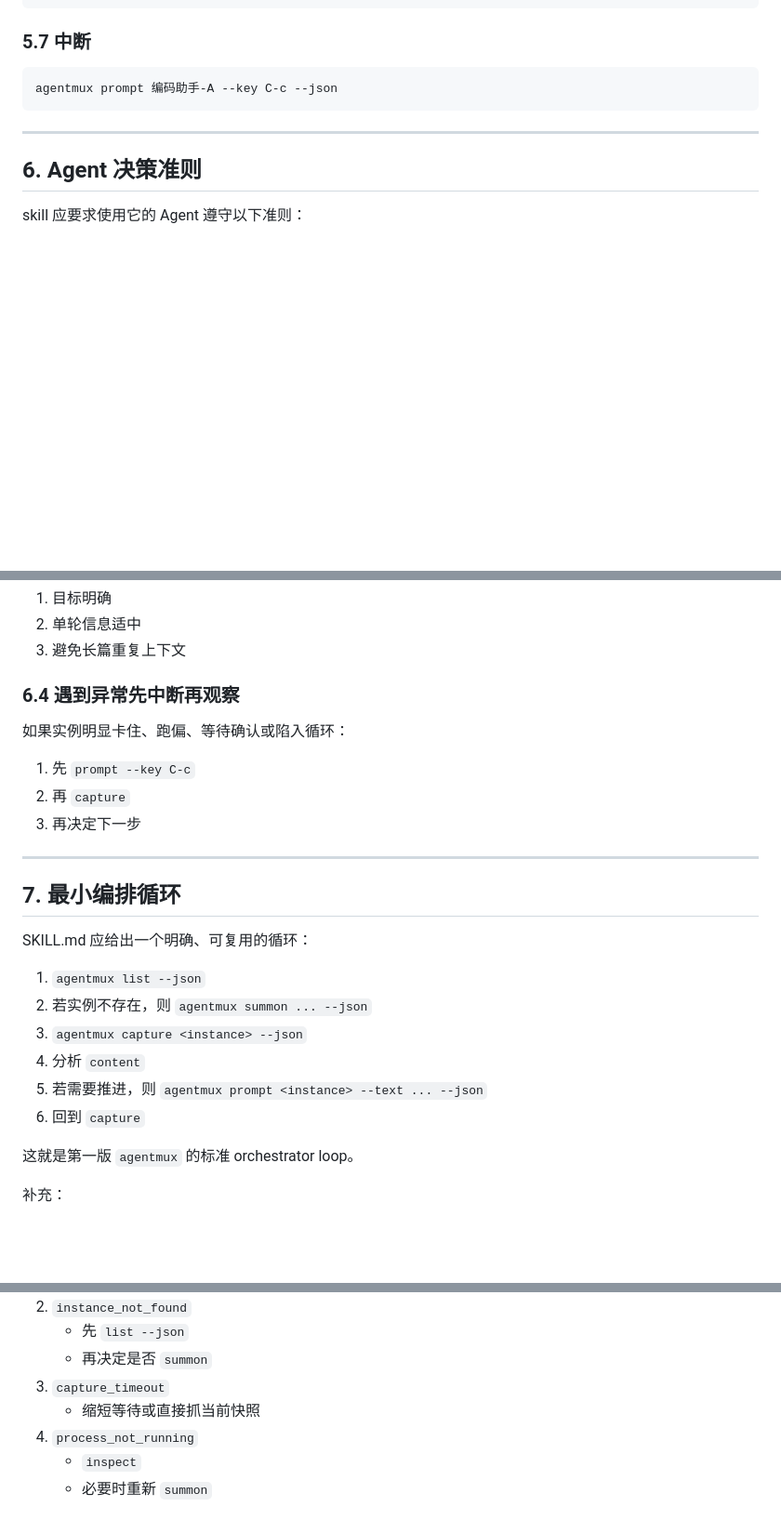
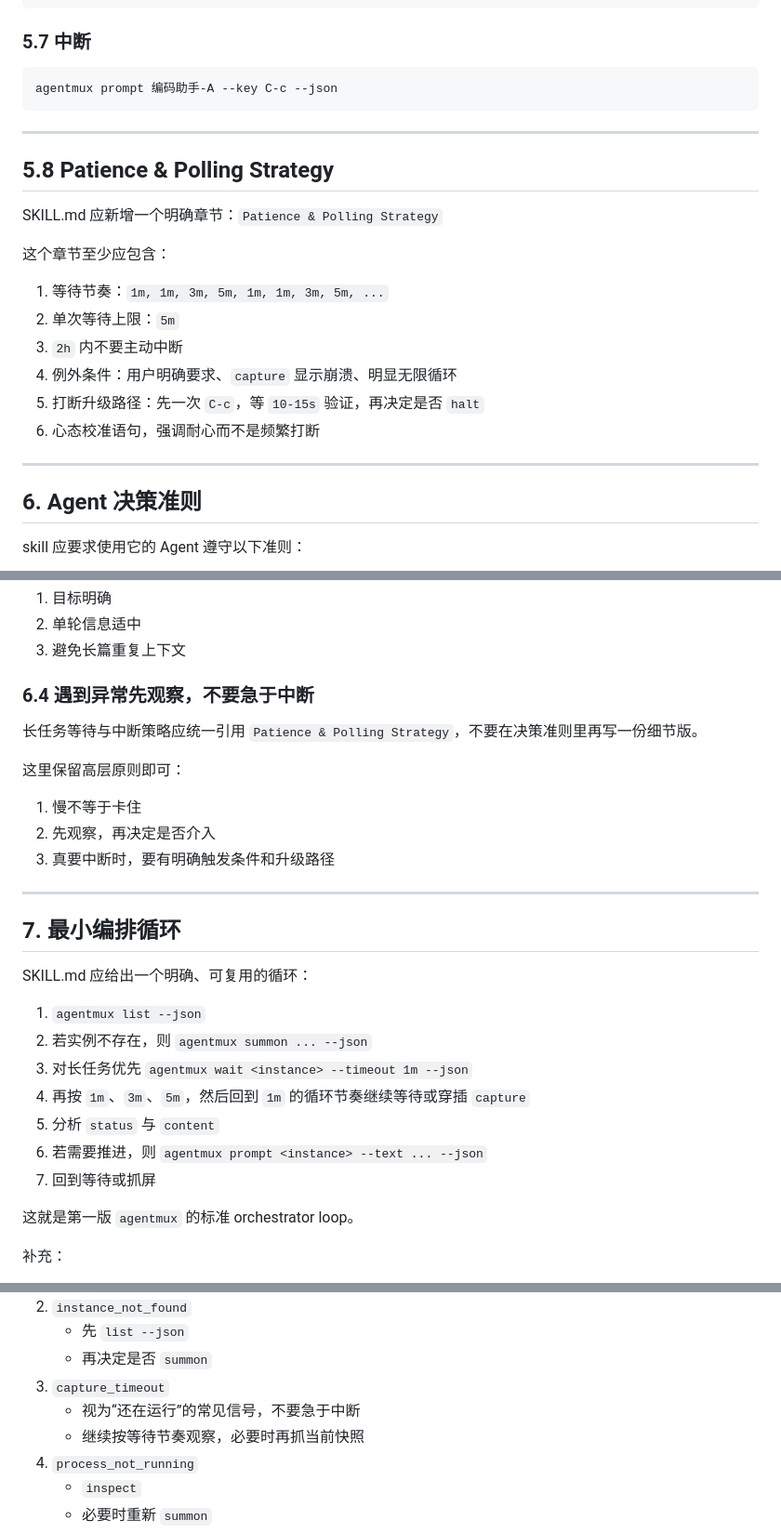
Before and after one commit to oyasmi/ai-skills, a Markdown page: agentmux/docs/skill-spec.md, 3 parts joined by grey strips. Shown at 93% size. Drawn GitHub-style; blank space fills up the shorter version.

Commit message:
Refine agentmux patience polling guidance

```diff
--- a/agentmux/docs/skill-spec.md
+++ b/agentmux/docs/skill-spec.md
@@ -127,6 +128,21 @@ agentmux prompt 编码助手-A --key C-c --json
 
 ---
 
+## 5.8 Patience & Polling Strategy
+
+SKILL.md 应新增一个明确章节：`Patience & Polling Strategy`
+
+这个章节至少应包含：
+
+1. 等待节奏：`1m, 1m, 3m, 5m, 1m, 1m, 3m, 5m, ...`
+2. 单次等待上限：`5m`
+3. `2h` 内不要主动中断
+4. 例外条件：用户明确要求、`capture` 显示崩溃、明显无限循环
+5. 打断升级路径：先一次 `C-c`，等 `10-15s` 验证，再决定是否 `halt`
+6. 心态校准语句，强调耐心而不是频繁打断
+
+---
+
 ## 6. Agent 决策准则
 
 skill 应要求使用它的 Agent 遵守以下准则：
@@ -152,13 +168,15 @@ skill 应要求使用它的 Agent 遵守以下准则：
 2. 单轮信息适中
 3. 避免长篇重复上下文
 
-### 6.4 遇到异常先中断再观察
+### 6.4 遇到异常先观察，不要急于中断
 
-如果实例明显卡住、跑偏、等待确认或陷入循环：
+长任务等待与中断策略应统一引用 `Patience & Polling Strategy`，不要在决策准则里再写一份细节版。
 
-1. 先 `prompt --key C-c`
-2. 再 `capture`
-3. 再决定下一步
+这里保留高层原则即可：
+
+1. 慢不等于卡住
+2. 先观察，再决定是否介入
+3. 真要中断时，要有明确触发条件和升级路径
 
 ---
 
@@ -168,10 +186,11 @@ SKILL.md 应给出一个明确、可复用的循环：
 
 1. `agentmux list --json`
 2. 若实例不存在，则 `agentmux summon ... --json`
-3. `agentmux capture <instance> --json`
-4. 分析 `content`
-5. 若需要推进，则 `agentmux prompt <instance> --text ... --json`
-6. 回到 `capture`
+3. 对长任务优先 `agentmux wait <instance> --timeout 1m --json`
+4. 再按 `1m`、`3m`、`5m`，然后回到 `1m` 的循环节奏继续等待或穿插 `capture`
+5. 分析 `status` 与 `content`
+6. 若需要推进，则 `agentmux prompt <instance> --text ... --json`
+7. 回到等待或抓屏
 
 这就是第一版 `agentmux` 的标准 orchestrator loop。
 
@@ -210,7 +229,8 @@ skill 应提醒使用它的 Agent：
    - 先 `list --json`
    - 再决定是否 `summon`
 3. `capture_timeout`
-   - 缩短等待或直接抓当前快照
+   - 视为“还在运行”的常见信号，不要急于中断
+   - 继续按等待节奏观察，必要时再抓当前快照
 4. `process_not_running`
    - `inspect`
    - 必要时重新 `summon`
```
Also changed, not shown: other parts of agentmux/docs/skill-spec.md (+1 -0 lines), 1 other file.
